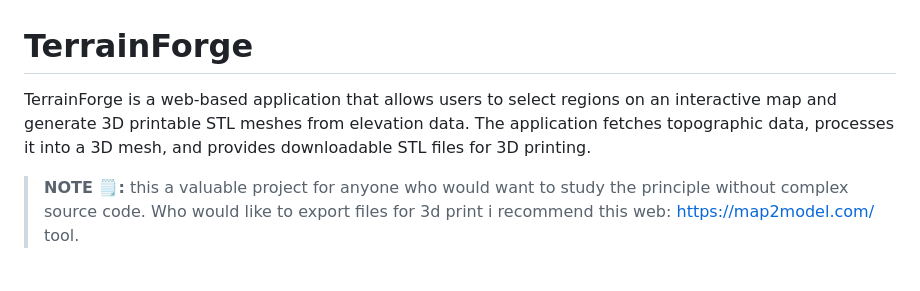
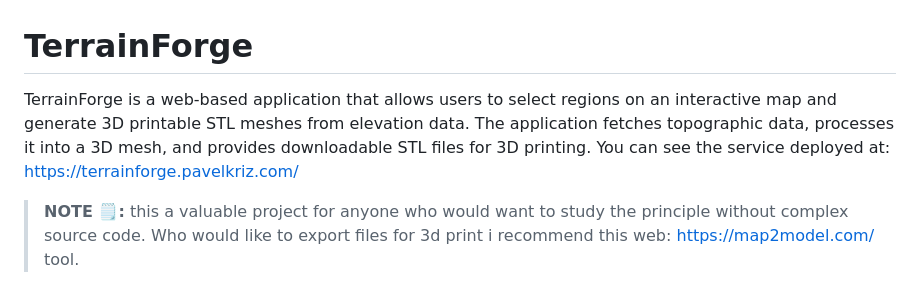
Before and after one commit to PavelKriz/TerrainForge, a Markdown page: README.md, the part around the change. Rendered like a GitHub page.

Commit message:
Add deployment link

```diff
--- a/README.md
+++ b/README.md
@@ -1,6 +1,6 @@
 # TerrainForge
 
-TerrainForge is a web-based application that allows users to select regions on an interactive map and generate 3D printable STL meshes from elevation data. The application fetches topographic data, processes it into a 3D mesh, and provides downloadable STL files for 3D printing.
+TerrainForge is a web-based application that allows users to select regions on an interactive map and generate 3D printable STL meshes from elevation data. The application fetches topographic data, processes it into a 3D mesh, and provides downloadable STL files for 3D printing. You can see the service deployed at: https://terrainforge.pavelkriz.com/
 
 > **NOTE 🗒️:** this a valuable project for anyone who would want to study the principle without complex source code. Who would like to export files for 3d print i recommend this web: https://map2model.com/ tool.
 
```
